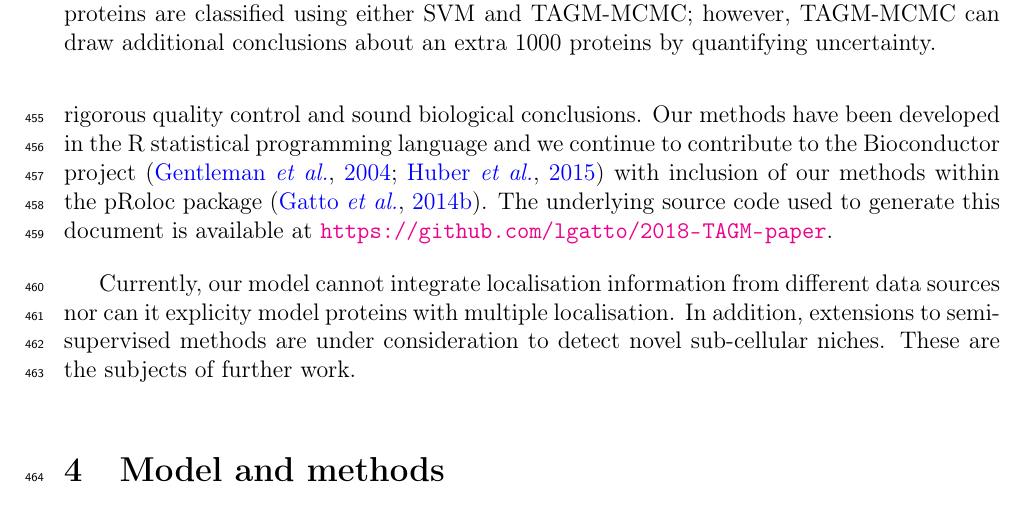
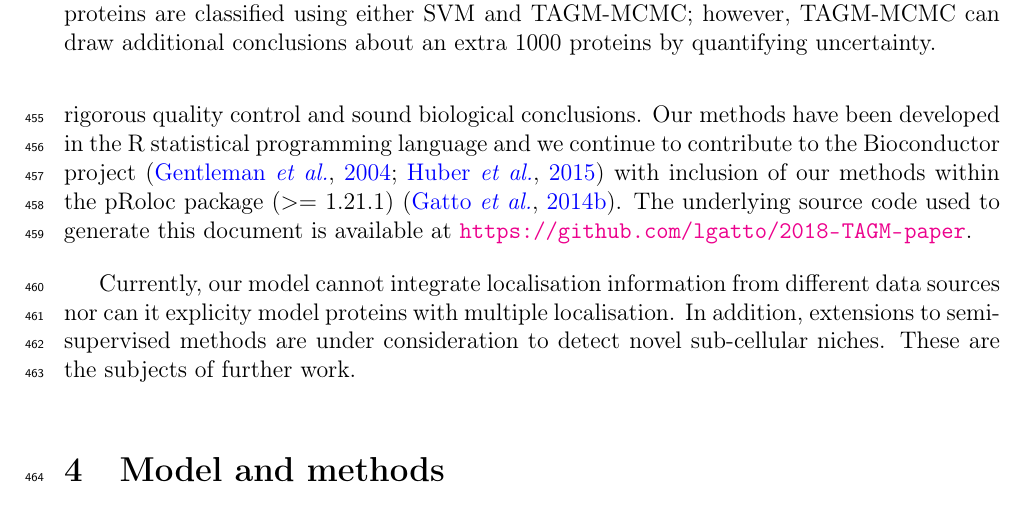
Before and after one commit to lgatto/2018-TAGM-paper, a LaTeX paper (tagm.tex): part of page 24 of 58, cut so that both start at the same text. Compiled offline with pdfLaTeX.

Commit message:
add pRoloc version

```diff
--- a/tagm.tex
+++ b/tagm.tex
@@ -1297,7 +1297,7 @@ visualisation tools are essential for rigorous quality control and
 sound biological conclusions.  Our methods have been developed in the
 R statistical programming language and we continue to contribute to
 the Bioconductor project \citep{Bioconductor::2004, Huber::2015} with
-inclusion of our methods within the pRoloc package
+inclusion of our methods within the pRoloc package ($>=$ 1.21.1)
 \citep{pRoloc:2014}. The underlying source code used to generate this
 document is available at
 \url{https://github.com/lgatto/2018-TAGM-paper}.
```
Also changed, not shown: figure/assignmentPCAMAP-1.pdf, figure/assignmentPCAMCMC-1.pdf, figure/emconverge-1.pdf, figure/f1boxplots-1.pdf, figure/quadboxplots-1.pdf, figure/traceplots-1.pdf, figure/unnamed-chunk-1-1.pdf, figure/unnamed-chunk-10-1.pdf, figure/unnamed-chunk-11-1.pdf, figure/unnamed-chunk-12-1.pdf, figure/unnamed-chunk-13-1.pdf, figure/unnamed-chunk-14-1.pdf, figure/unnamed-chunk-15-1.pdf, figure/unnamed-chunk-16-1.pdf, 15 more files, 2 other files.
